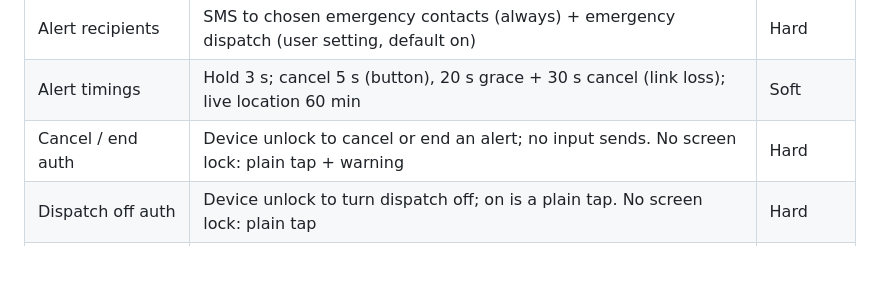
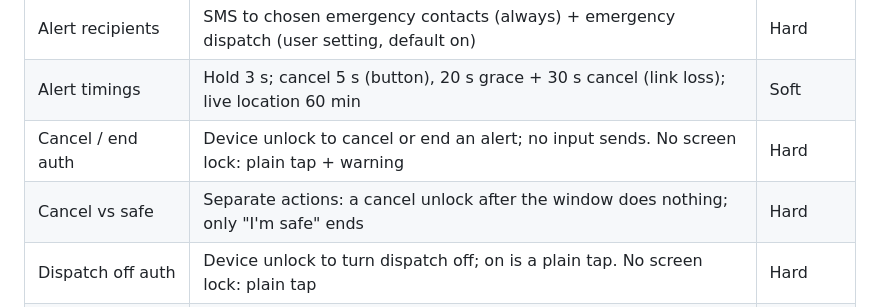
Before and after one commit to damo8852/linkd, a Markdown page: docs/reference/locked_decisions.md, the part around the change. Drawn GitHub-style; blank space fills up the shorter version.

Commit message:
docs: sign off cancel and "I'm safe" as separate actions

```diff
--- a/docs/reference/locked_decisions.md
+++ b/docs/reference/locked_decisions.md
@@ -50,6 +50,7 @@ The canon. Work that contradicts a decision here halts until it is unlocked ([se
 | Alert recipients   | SMS to chosen emergency contacts (always) + emergency dispatch (user setting, default on)    | Hard      |
 | Alert timings      | Hold 3 s; cancel 5 s (button), 20 s grace + 30 s cancel (link loss); live location 60 min    | Soft      |
 | Cancel / end auth  | Device unlock to cancel or end an alert; no input sends. No screen lock: plain tap + warning | Hard      |
+| Cancel vs safe     | Separate actions: a cancel unlock after the window does nothing; only "I'm safe" ends        | Hard      |
 | Dispatch off auth  | Device unlock to turn dispatch off; on is a plain tap. No screen lock: plain tap             | Hard      |
 | Link reconnect     | Never cancels by itself; must be up 5 s during grace; hold in link-loss window sends now     | Hard      |
 | Benign link loss   | Battery-critical, phone BT off, phone dying: warn only, never an SOS (but see next row)      | Hard      |
```
Also changed, not shown: docs/changelog.md (+11 -11 lines).
